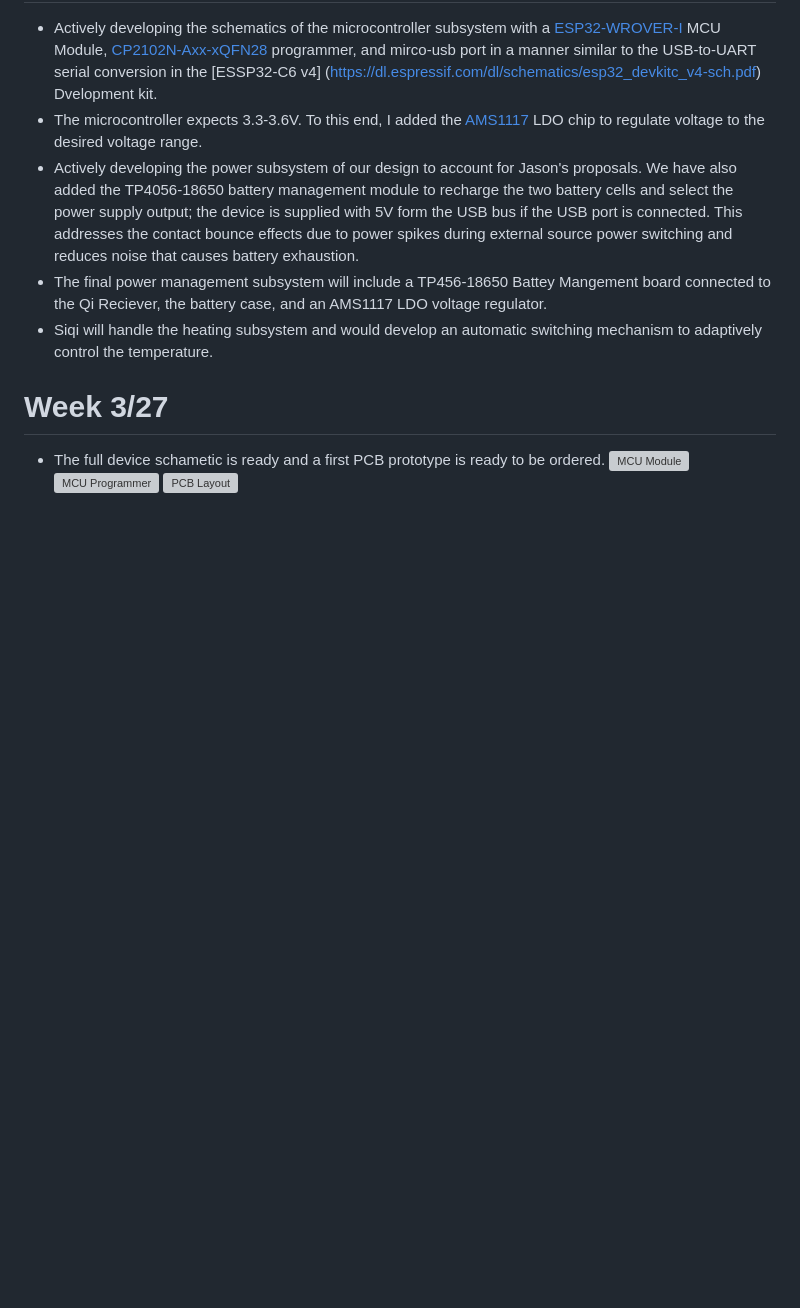
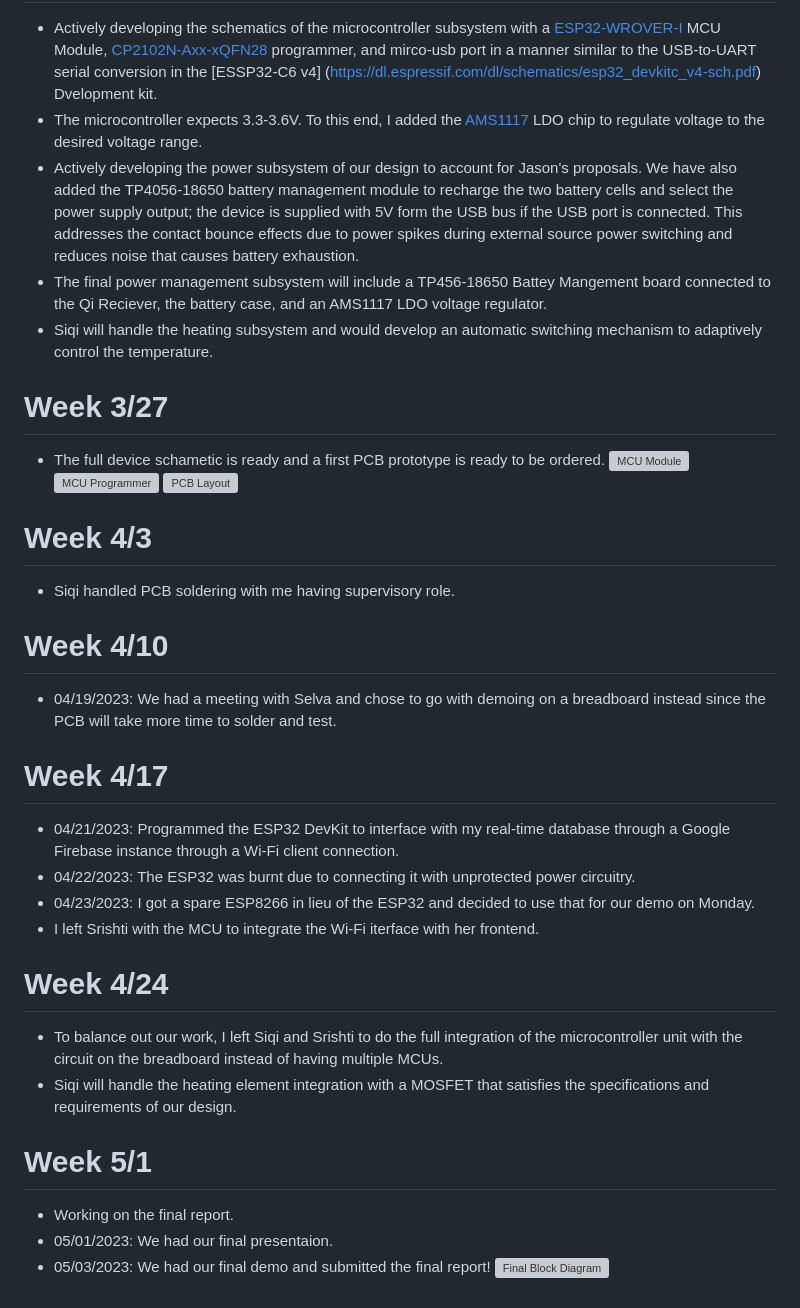
Before and after one commit to haniaa2/SmartMugs, a Markdown page: Notebooks/haniaa2/README.md, the part around the change. Rendered like a GitHub page; blank space fills up the shorter version; grey boxes are pictures that could not be loaded.

```diff
--- a/Notebooks/haniaa2/README.md
+++ b/Notebooks/haniaa2/README.md
@@ -34,3 +34,25 @@
 ![MCU Module](./figures/mcu-module-03-25-2023.png)
 ![MCU Programmer](./figures/mcu-programmer-03-25-2023.png)
 ![PCB Layout](./figures/pcb-v1-03-26-2023.png)
+
+# Week 4/3
+- Siqi handled PCB soldering with me having supervisory role.
+
+# Week 4/10
+- 04/19/2023: We had a meeting with Selva and chose to go with demoing on a breadboard instead since the PCB will take more time to solder and test.
+
+# Week 4/17
+- 04/21/2023: Programmed the ESP32 DevKit to interface with my real-time database through a Google Firebase instance through a Wi-Fi client connection.
+- 04/22/2023: The ESP32 was burnt due to connecting it with unprotected power circuitry.
+- 04/23/2023: I got a spare ESP8266 in lieu of the ESP32 and decided to use that for our demo on Monday.
+- I left Srishti with the MCU to integrate the Wi-Fi iterface with her frontend.
+
+# Week 4/24
+- To balance out our work, I left Siqi and Srishti to do the full integration of the microcontroller unit with the circuit on the breadboard instead of having multiple MCUs.
+- Siqi will handle the heating element integration with a MOSFET that satisfies the specifications and requirements of our design.
+
+# Week 5/1
+ - Working on the final report.
+ - 05/01/2023: We had our final presentaion.
+ - 05/03/2023: We had our final demo and submitted the final report!
+![Final Block Diagram](./figures/final-block-diagram-05-03-2023.png)
```
